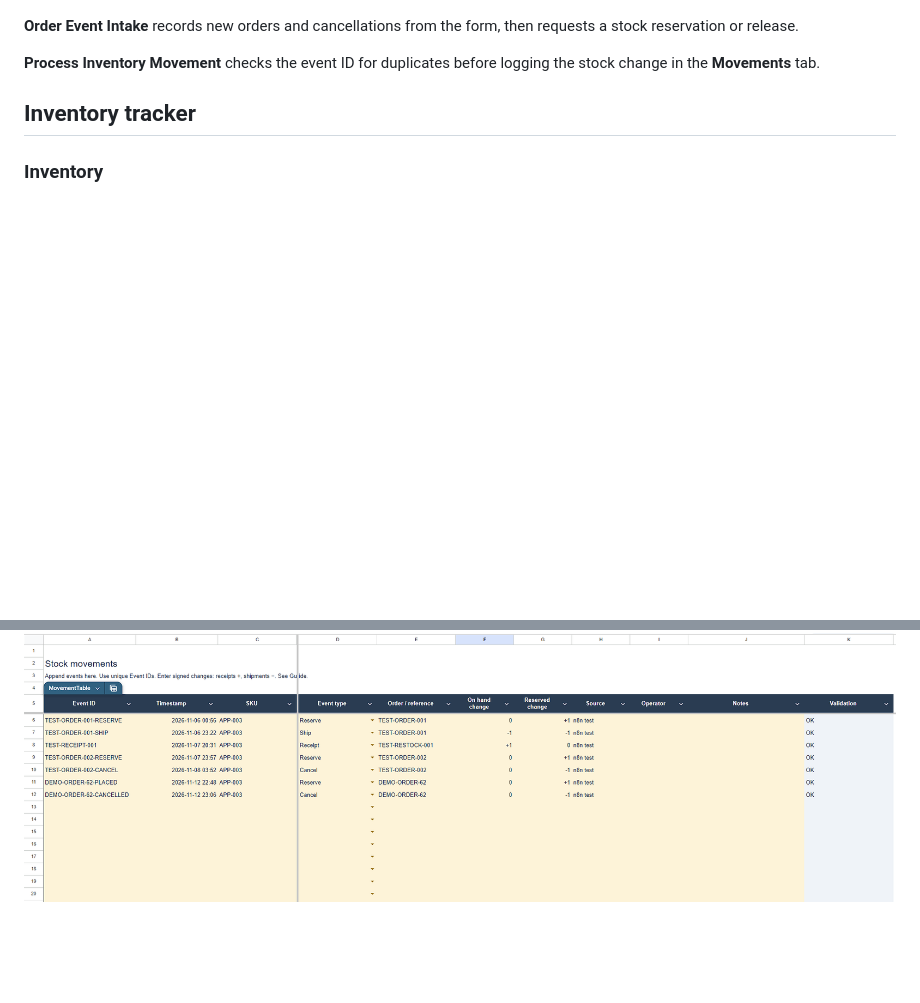
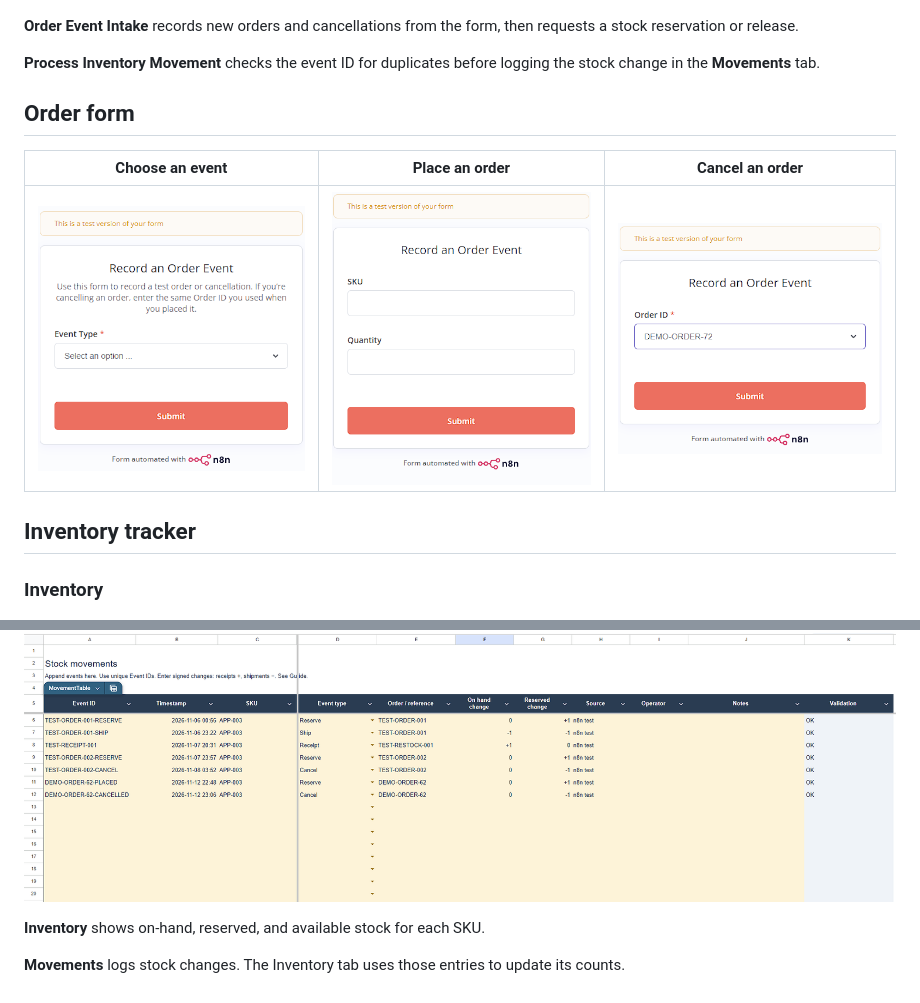
Before and after one commit to iamwarrior91/ecommerce-operations, a Markdown page: README.md, 2 parts joined by grey strips. Rendered like a GitHub page; pictures changed too: images/form-cancel-reservation.png (added), images/form-place-reservation.png (added), images/form-record-event.png (added); blank space fills up the shorter version.

Commit message:
Add order form screenshots to README

```diff
--- a/README.md
+++ b/README.md
@@ -33,6 +33,12 @@ Open [n8n](http://localhost:5679). Run `docker compose down` to stop it and keep
 
 **Process Inventory Movement** checks the event ID for duplicates before logging the stock change in the **Movements** tab.
 
+## Order form
+
+| Choose an event | Place an order | Cancel an order |
+| --- | --- | --- |
+| ![Event type dropdown](images/form-record-event.png) | ![SKU and quantity fields](images/form-place-reservation.png) | ![Order ID dropdown](images/form-cancel-reservation.png) |
+
 ## Inventory tracker
 
 ### Inventory
@@ -42,3 +48,7 @@ Open [n8n](http://localhost:5679). Run `docker compose down` to stop it and keep
 ### Movements
 
 ![Google Sheets stock movements](images/sheets-inventory-movements.png)
+
+**Inventory** shows on-hand, reserved, and available stock for each SKU.
+
+**Movements** logs stock changes. The Inventory tab uses those entries to update its counts.
```
